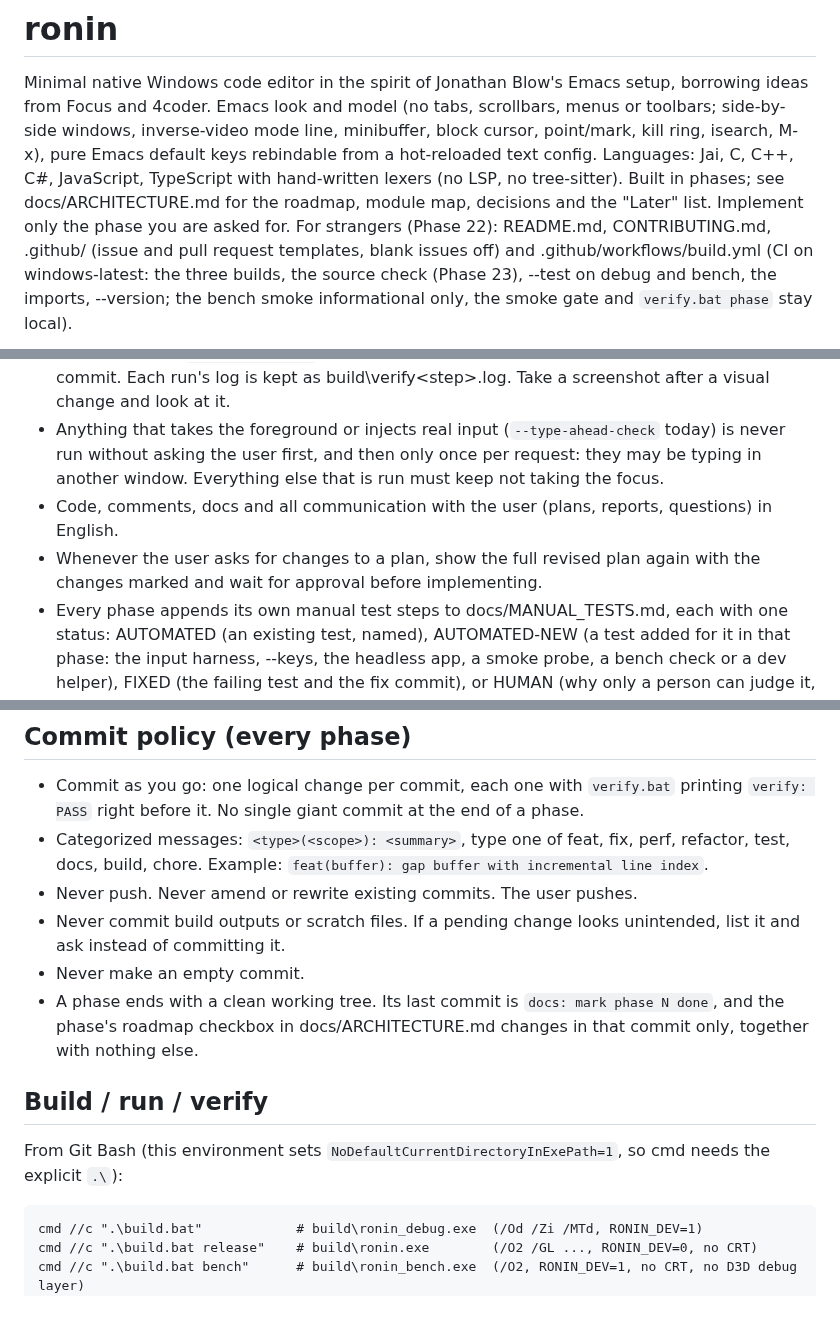
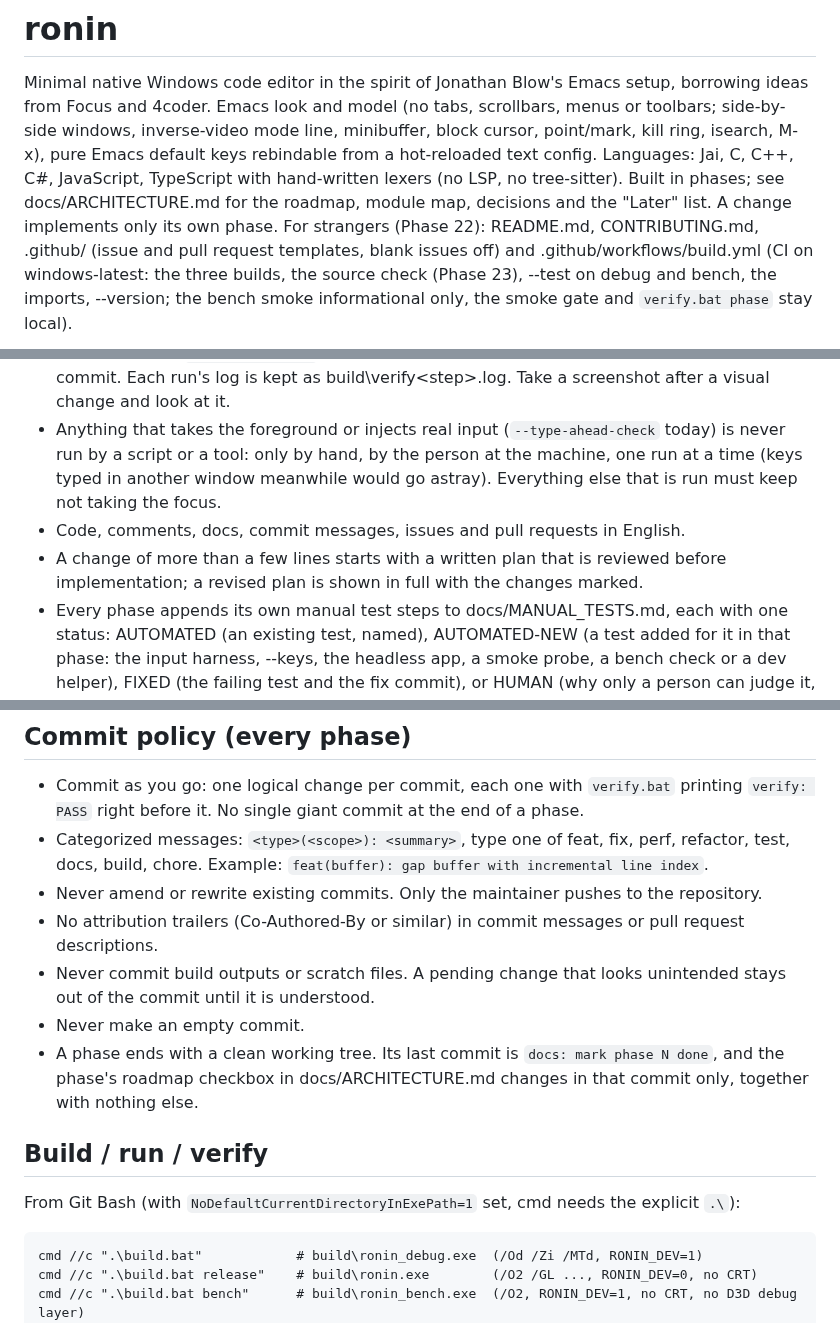
Before and after one commit to Bskasan/ronin-text-editor, a Markdown page: CLAUDE.md, 3 parts joined by grey strips. Rendered like a GitHub page.

Commit message:
docs(rules): CLAUDE.md as rules for any contributor
The rules no longer address an assistant: the phase scope, the
type-ahead check run by hand only, English for code, docs, commits,
issues and pull requests, a written plan reviewed before a larger
change, only the maintainer pushes, an unintended change left out of
the commit, the Git Bash note. New: no attribution trailers in commit
messages or pull request descriptions.

```diff
--- a/CLAUDE.md
+++ b/CLAUDE.md
@@ -6,7 +6,7 @@ side-by-side windows, inverse-video mode line, minibuffer, block cursor, point/m
 ring, isearch, M-x), pure Emacs default keys rebindable from a hot-reloaded text config.
 Languages: Jai, C, C++, C#, JavaScript, TypeScript with hand-written lexers (no LSP, no
 tree-sitter). Built in phases; see docs/ARCHITECTURE.md for the roadmap, module map,
-decisions and the "Later" list. Implement only the phase you are asked for. For strangers (Phase 22): README.md,
+decisions and the "Later" list. A change implements only its own phase. For strangers (Phase 22): README.md,
 CONTRIBUTING.md, .github/ (issue and pull request templates, blank issues off) and .github/workflows/build.yml (CI on
 windows-latest: the three builds, the source check (Phase 23), --test on debug and bench, the imports, --version; the
 bench smoke informational only, the smoke gate and `verify.bat phase` stay local).
@@ -87,11 +87,11 @@ bench smoke informational only, the smoke gate and `verify.bat phase` stay local
   check (`--leak-check all`, debug; ~2 minutes): once per phase, before its final commit. Each run's log
   is kept as build\verify\<step>.log. Take a screenshot after a visual change and look at it.
 - Anything that takes the foreground or injects real input (`--type-ahead-check` today) is never
-  run without asking the user first, and then only once per request: they may be typing in another
-  window. Everything else that is run must keep not taking the focus.
-- Code, comments, docs and all communication with the user (plans, reports, questions) in English.
-- Whenever the user asks for changes to a plan, show the full revised plan again with the
-  changes marked and wait for approval before implementing.
+  run by a script or a tool: only by hand, by the person at the machine, one run at a time (keys typed
+  in another window meanwhile would go astray). Everything else that is run must keep not taking the focus.
+- Code, comments, docs, commit messages, issues and pull requests in English.
+- A change of more than a few lines starts with a written plan that is reviewed before implementation;
+  a revised plan is shown in full with the changes marked.
 - Every phase appends its own manual test steps to docs/MANUAL_TESTS.md, each with one status:
   AUTOMATED (an existing test, named), AUTOMATED-NEW (a test added for it in that phase: the input
   harness, --keys, the headless app, a smoke probe, a bench check or a dev helper), FIXED (the
@@ -107,9 +107,10 @@ bench smoke informational only, the smoke gate and `verify.bat phase` stay local
   `verify: PASS` right before it. No single giant commit at the end of a phase.
 - Categorized messages: `<type>(<scope>): <summary>`, type one of feat, fix, perf, refactor,
   test, docs, build, chore. Example: `feat(buffer): gap buffer with incremental line index`.
-- Never push. Never amend or rewrite existing commits. The user pushes.
-- Never commit build outputs or scratch files. If a pending change looks unintended, list it
-  and ask instead of committing it.
+- Never amend or rewrite existing commits. Only the maintainer pushes to the repository.
+- No attribution trailers (Co-Authored-By or similar) in commit messages or pull request descriptions.
+- Never commit build outputs or scratch files. A pending change that looks unintended stays out
+  of the commit until it is understood.
 - Never make an empty commit.
 - A phase ends with a clean working tree. Its last commit is `docs: mark phase N done`, and the
   phase's roadmap checkbox in docs/ARCHITECTURE.md changes in that commit only, together with
@@ -117,8 +118,7 @@ bench smoke informational only, the smoke gate and `verify.bat phase` stay local
 
 ## Build / run / verify
 
-From Git Bash (this environment sets `NoDefaultCurrentDirectoryInExePath=1`, so cmd needs
-the explicit `.\`):
+From Git Bash (with `NoDefaultCurrentDirectoryInExePath=1` set, cmd needs the explicit `.\`):
 
     cmd //c ".\build.bat"            # build\ronin_debug.exe  (/Od /Zi /MTd, RONIN_DEV=1)
     cmd //c ".\build.bat release"    # build\ronin.exe        (/O2 /GL ..., RONIN_DEV=0, no CRT)
```
Also changed, not shown: other parts of CLAUDE.md (+1 -1 lines).
